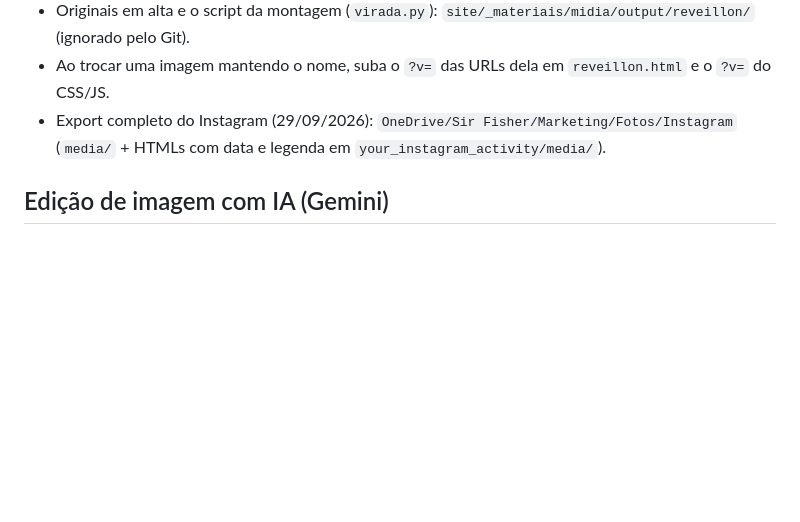
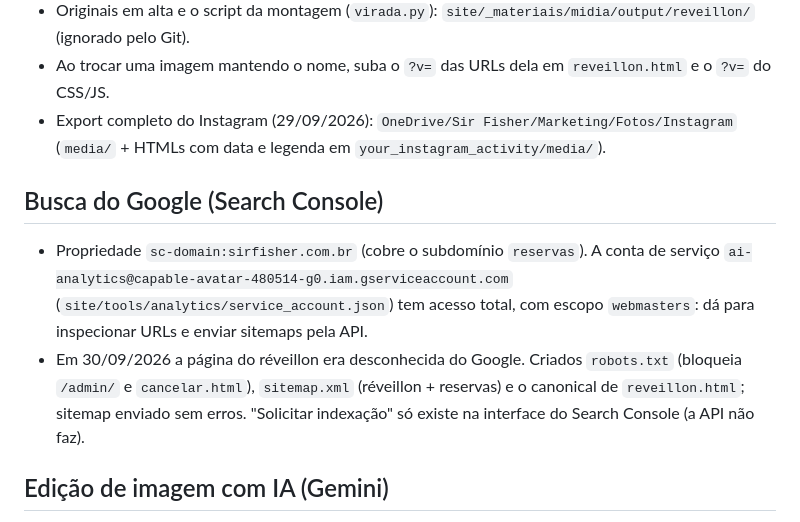
Before and after one commit to sirfisherfc/reservas, a Markdown page: docs/HANDOFF_REVEILLON.md, the part around the change. GitHub-like rendering; blank space fills up the shorter version.

Commit message:
docs(reveillon): Search Console e sitemap no handoff
Co-Authored-By: Claude Opus 5.5 <noreply@anthropic.com>

```diff
--- a/docs/HANDOFF_REVEILLON.md
+++ b/docs/HANDOFF_REVEILLON.md
@@ -110,6 +110,11 @@ Peças-chave do banco:
 - Ao trocar uma imagem mantendo o nome, suba o `?v=` das URLs dela em `reveillon.html` e o `?v=` do CSS/JS.
 - Export completo do Instagram (29/09/2026): `OneDrive/Sir Fisher/Marketing/Fotos/Instagram` (`media/` + HTMLs com data e legenda em `your_instagram_activity/media/`).
 
+## Busca do Google (Search Console)
+
+- Propriedade `sc-domain:sirfisher.com.br` (cobre o subdomínio `reservas`). A conta de serviço `ai-analytics@capable-avatar-480514-g0.iam.gserviceaccount.com` (`site/tools/analytics/service_account.json`) tem acesso total, com escopo `webmasters`: dá para inspecionar URLs e enviar sitemaps pela API.
+- Em 30/09/2026 a página do réveillon era desconhecida do Google. Criados `robots.txt` (bloqueia `/admin/` e `cancelar.html`), `sitemap.xml` (réveillon + reservas) e o canonical de `reveillon.html`; sitemap enviado sem erros. "Solicitar indexação" só existe na interface do Search Console (a API não faz).
+
 ## Edição de imagem com IA (Gemini)
 
 - Script: `site/tools/ia-imagem/editar.py FOTO "instrução" [--saida arq] [--modelo nome]`; `--modelos` lista os modelos da chave. Padrão: `gemini-3-pro-image`. Saída padrão em `site/_materiais/midia/output/ia/`, para aprovação antes de publicar.
```
